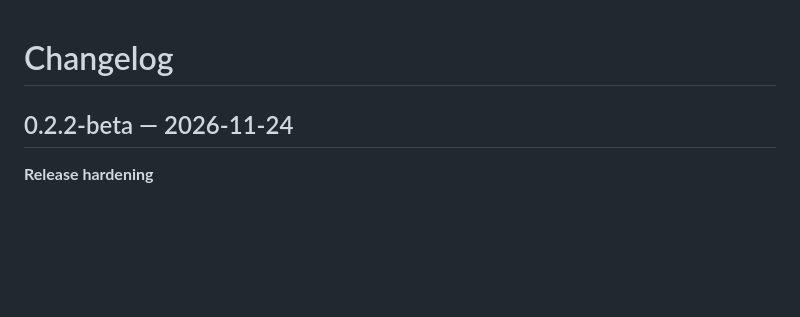
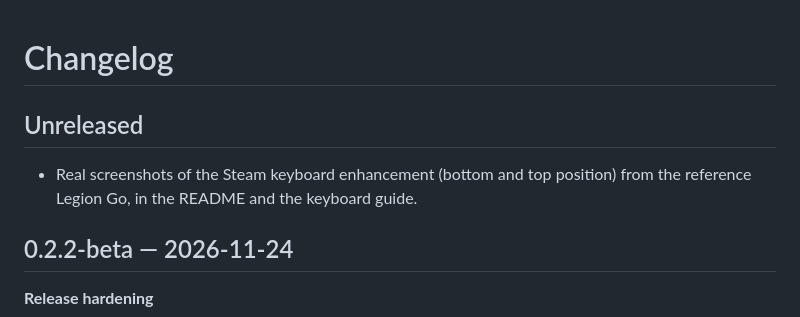
Before and after one commit to daineku/legiongosteamos, a Markdown page: CHANGELOG.md, the part around the change. Rendered like a GitHub page; blank space fills up the shorter version.

```diff
--- a/CHANGELOG.md
+++ b/CHANGELOG.md
@@ -1,4 +1,8 @@
 # Changelog
+
+## Unreleased
+
+- Real screenshots of the Steam keyboard enhancement (bottom and top position) from the reference Legion Go, in the README and the keyboard guide.
 
 ## 0.2.2-beta — 2026-11-24
 
```
Also changed, not shown: README.md (+9 -0 lines), tweaks/steam-keyboard/README.md (+7 -0 lines), docs/images/steam-keyboard-bottom.png (added), docs/images/steam-keyboard-top.png (added).
